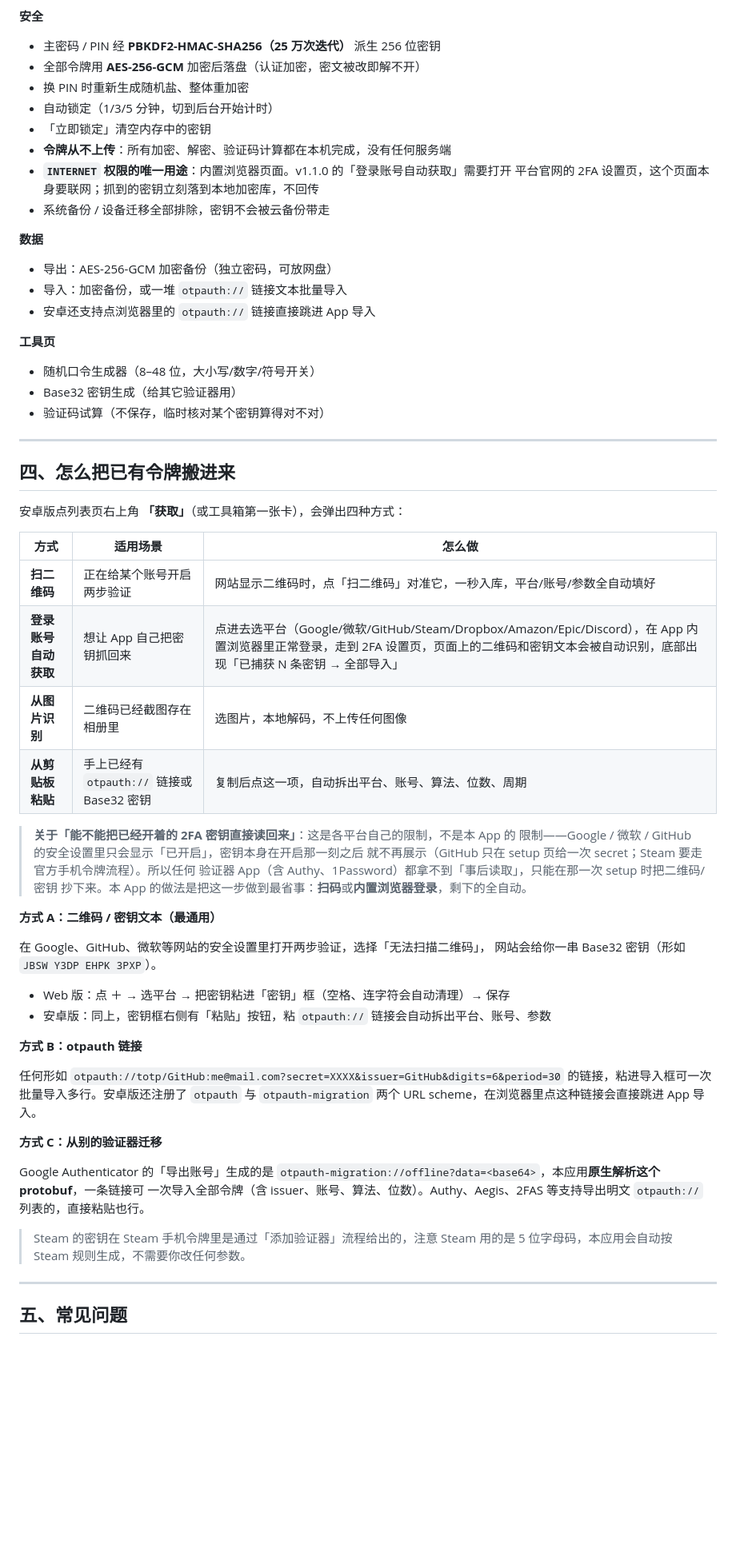
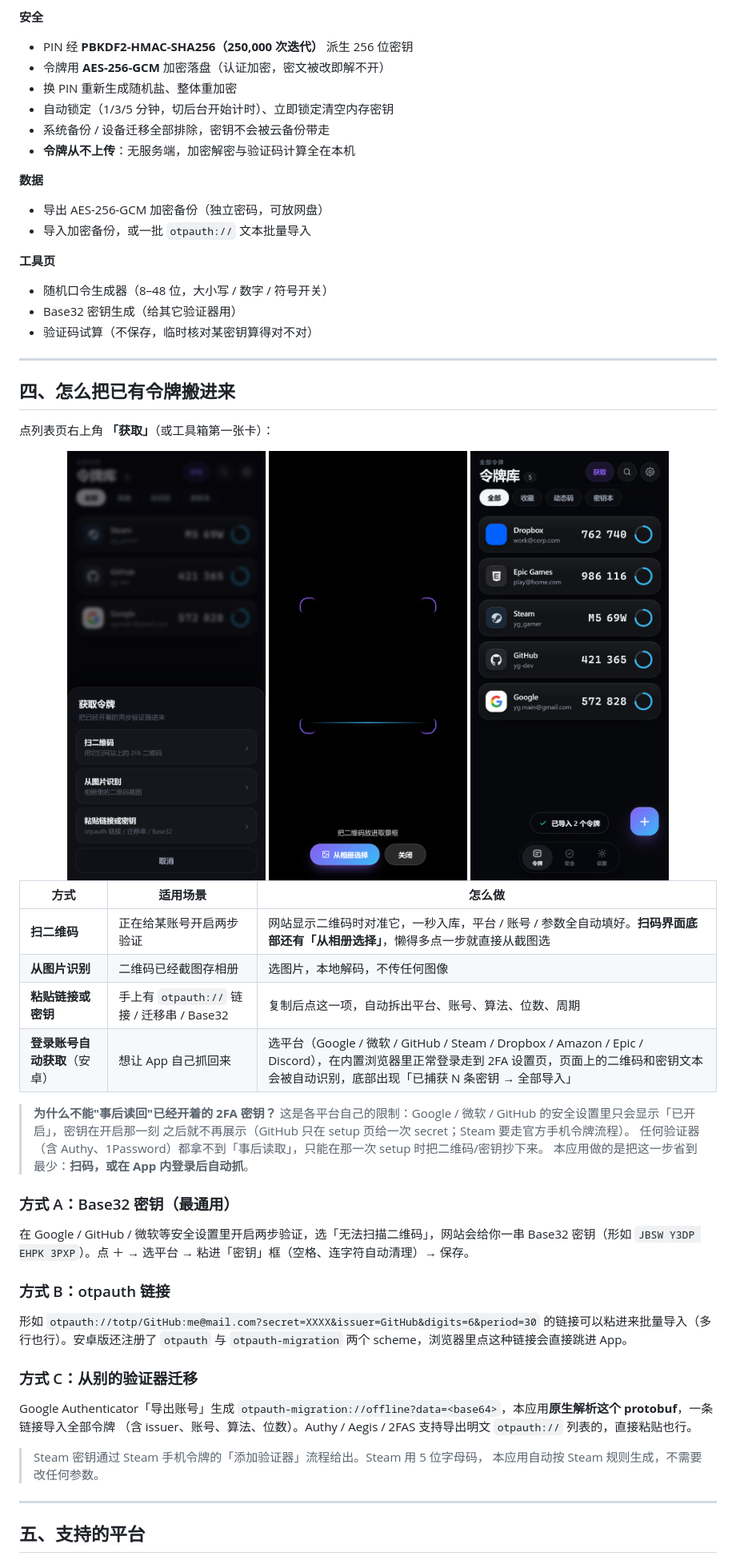
Before and after one commit to andhirtion/TokenVault, a Markdown page: README.md, the part around one of its changes. Shown at 80% size. GitHub-like rendering; pictures changed too: shots/16-scan-with-album.png (added); blank space fills up the shorter version.

```diff
--- a/README.md
+++ b/README.md
@@ -121,70 +133,67 @@ bash tools/build_apk.sh test       # 跑 28 项 JVM 单元测试（TOTP 算法
 
 **安全**
-- 主密码 / PIN 经 **PBKDF2-HMAC-SHA256（25 万次迭代）** 派生 256 位密钥
-- 全部令牌用 **AES-256-GCM** 加密后落盘（认证加密，密文被改即解不开）
-- 换 PIN 时重新生成随机盐、整体重加密
-- 自动锁定（1/3/5 分钟，切到后台开始计时）
-- 「立即锁定」清空内存中的密钥
-- **令牌从不上传**：所有加密、解密、验证码计算都在本机完成，没有任何服务端
-- **`INTERNET` 权限的唯一用途**：内置浏览器页面。v1.1.0 的「登录账号自动获取」需要打开
-  平台官网的 2FA 设置页，这个页面本身要联网；抓到的密钥立刻落到本地加密库，不回传
+- PIN 经 **PBKDF2-HMAC-SHA256（250,000 次迭代）** 派生 256 位密钥
+- 令牌用 **AES-256-GCM** 加密落盘（认证加密，密文被改即解不开）
+- 换 PIN 重新生成随机盐、整体重加密
+- 自动锁定（1/3/5 分钟，切后台开始计时）、立即锁定清空内存密钥
 - 系统备份 / 设备迁移全部排除，密钥不会被云备份带走
+- **令牌从不上传**：无服务端，加密解密与验证码计算全在本机
 
 **数据**
-- 导出：AES-256-GCM 加密备份（独立密码，可放网盘）
-- 导入：加密备份，或一堆 `otpauth://` 链接文本批量导入
-- 安卓还支持点浏览器里的 `otpauth://` 链接直接跳进 App 导入
+- 导出 AES-256-GCM 加密备份（独立密码，可放网盘）
+- 导入加密备份，或一批 `otpauth://` 文本批量导入
 
 **工具页**
-- 随机口令生成器（8–48 位，大小写/数字/符号开关）
+- 随机口令生成器（8–48 位，大小写 / 数字 / 符号开关）
 - Base32 密钥生成（给其它验证器用）
-- 验证码试算（不保存，临时核对某个密钥算得对不对）
+- 验证码试算（不保存，临时核对某密钥算得对不对）
 
 ---
 
 ## 四、怎么把已有令牌搬进来
 
-安卓版点列表页右上角 **「获取」**（或工具箱第一张卡），会弹出四种方式：
+点列表页右上角 **「获取」**（或工具箱第一张卡）：
+
+<div align="center">
+<img src="shots/12-grab-sheet.png" width="248" alt="获取令牌面板">
+<img src="shots/16-scan-with-album.png" width="248" alt="扫码与从相册选择">
+<img src="shots/14-grab-imported.png" width="248" alt="导入成功">
+</div>
 
 | 方式 | 适用场景 | 怎么做 |
 | --- | --- | --- |
-| **扫二维码** | 正在给某个账号开启两步验证 | 网站显示二维码时，点「扫二维码」对准它，一秒入库，平台/账号/参数全自动填好 |
-| **登录账号自动获取** | 想让 App 自己把密钥抓回来 | 点进去选平台（Google/微软/GitHub/Steam/Dropbox/Amazon/Epic/Discord），在 App 内置浏览器里正常登录，走到 2FA 设置页，页面上的二维码和密钥文本会被自动识别，底部出现「已捕获 N 条密钥 → 全部导入」 |
-| **从图片识别** | 二维码已经截图存在相册里 | 选图片，本地解码，不上传任何图像 |
-| **从剪贴板粘贴** | 手上已经有 `otpauth://` 链接或 Base32 密钥 | 复制后点这一项，自动拆出平台、账号、算法、位数、周期 |
+| **扫二维码** | 正在给某账号开启两步验证 | 网站显示二维码时对准它，一秒入库，平台 / 账号 / 参数全自动填好。**扫码界面底部还有「从相册选择」**，懒得多点一步就直接从截图选 |
+| **从图片识别** | 二维码已经截图存相册 | 选图片，本地解码，不传任何图像 |
+| **粘贴链接或密钥** | 手上有 `otpauth://` 链接 / 迁移串 / Base32 | 复制后点这一项，自动拆出平台、账号、算法、位数、周期 |
+| **登录账号自动获取**（安卓） | 想让 App 自己抓回来 | 选平台（Google / 微软 / GitHub / Steam / Dropbox / Amazon / Epic / Discord），在内置浏览器里正常登录走到 2FA 设置页，页面上的二维码和密钥文本会被自动识别，底部出现「已捕获 N 条密钥 → 全部导入」 |
 
-> **关于「能不能把已经开着的 2FA 密钥直接读回来」**：这是各平台自己的限制，不是本 App 的
-> 限制——Google / 微软 / GitHub 的安全设置里只会显示「已开启」，密钥本身在开启那一刻之后
-> 就不再展示（GitHub 只在 setup 页给一次 secret；Steam 要走官方手机令牌流程）。所以任何
-> 验证器 App（含 Authy、1Password）都拿不到「事后读取」，只能在那一次 setup 时把二维码/密钥
-> 抄下来。本 App 的做法是把这一步做到最省事：**扫码**或**内置浏览器登录**，剩下的全自动。
+> **为什么不能"事后读回"已经开着的 2FA 密钥？**
+> 这是各平台自己的限制：Google / 微软 / GitHub 的安全设置里只会显示「已开启」，密钥在开启那一刻
+> 之后就不再展示（GitHub 只在 setup 页给一次 secret；Steam 要走官方手机令牌流程）。
+> 任何验证器（含 Authy、1Password）都拿不到「事后读取」，只能在那一次 setup 时把二维码/密钥抄下来。
+> 本应用做的是把这一步省到最少：**扫码，或在 App 内登录后自动抓**。
 
-**方式 A：二维码 / 密钥文本（最通用）**
+### 方式 A：Base32 密钥（最通用）
 
-在 Google、GitHub、微软等网站的安全设置里打开两步验证，选择「无法扫描二维码」，
-网站会给你一串 Base32 密钥（形如 `JBSW Y3DP EHPK 3PXP`）。
+在 Google / GitHub / 微软等安全设置里开启两步验证，选「无法扫描二维码」，网站会给你一串
+Base32 密钥（形如 `JBSW Y3DP EHPK 3PXP`）。点 ＋ → 选平台 → 粘进「密钥」框（空格、连字符自动清理）→ 保存。
 
-- Web 版：点 ＋ → 选平台 → 把密钥粘进「密钥」框（空格、连字符会自动清理）→ 保存
-- 安卓版：同上，密钥框右侧有「粘贴」按钮，粘 `otpauth://` 链接会自动拆出平台、账号、参数
+### 方式 B：otpauth 链接
 
-**方式 B：otpauth 链接**
+形如 `otpauth://totp/GitHub:me@mail.com?secret=XXXX&issuer=GitHub&digits=6&period=30`
+的链接可以粘进来批量导入（多行也行）。安卓版还注册了 `otpauth` 与 `otpauth-migration`
+两个 scheme，浏览器里点这种链接会直接跳进 App。
 
-任何形如
-`otpauth://totp/GitHub:me@mail.com?secret=XXXX&issuer=GitHub&digits=6&period=30`
-的链接，粘进导入框可一次批量导入多行。安卓版还注册了 `otpauth` 与 `otpauth-migration`
-两个 URL scheme，在浏览器里点这种链接会直接跳进 App 导入。
+### 方式 C：从别的验证器迁移
 
-**方式 C：从别的验证器迁移**
+Google Authenticator「导出账号」生成
+`otpauth-migration://offline?data=<base64>`，本应用**原生解析这个 protobuf**，一条链接导入全部令牌
+（含 issuer、账号、算法、位数）。Authy / Aegis / 2FAS 支持导出明文 `otpauth://` 列表的，直接粘贴也行。
 
-Google Authenticator 的「导出账号」生成的是
-`otpauth-migration://offline?data=<base64>`，本应用**原生解析这个 protobuf**，一条链接可
-一次导入全部令牌（含 issuer、账号、算法、位数）。Authy、Aegis、2FAS 等支持导出明文
-`otpauth://` 列表的，直接粘贴也行。
-
-> Steam 的密钥在 Steam 手机令牌里是通过「添加验证器」流程给出的，注意 Steam 用的是
-> 5 位字母码，本应用会自动按 Steam 规则生成，不需要你改任何参数。
+> Steam 密钥通过 Steam 手机令牌的「添加验证器」流程给出。Steam 用 5 位字母码，
+> 本应用自动按 Steam 规则生成，不需要改任何参数。
 
 ---
 
-## 五、常见问题
+## 五、支持的平台
 
```
Also changed, not shown: other parts of README.md (+219 -156 lines), 7 other files.
